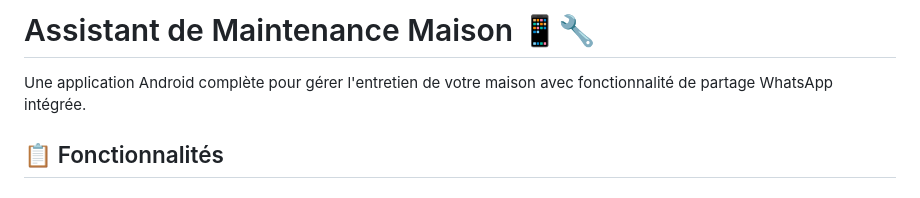
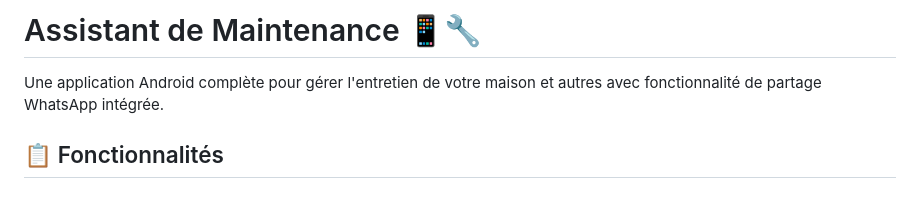
Before and after one commit to mseatelli/AssistantMaintenance, a Markdown page: README.md, the part around the change. Rendered like a GitHub page.

```diff
--- a/README.md
+++ b/README.md
@@ -1,6 +1,6 @@
-# Assistant de Maintenance Maison 📱🔧
+# Assistant de Maintenance 📱🔧
 
-Une application Android complète pour gérer l'entretien de votre maison avec fonctionnalité de partage WhatsApp intégrée.
+Une application Android complète pour gérer l'entretien de votre maison et autres avec fonctionnalité de partage WhatsApp intégrée.
 
 ## 📋 Fonctionnalités
 
```
